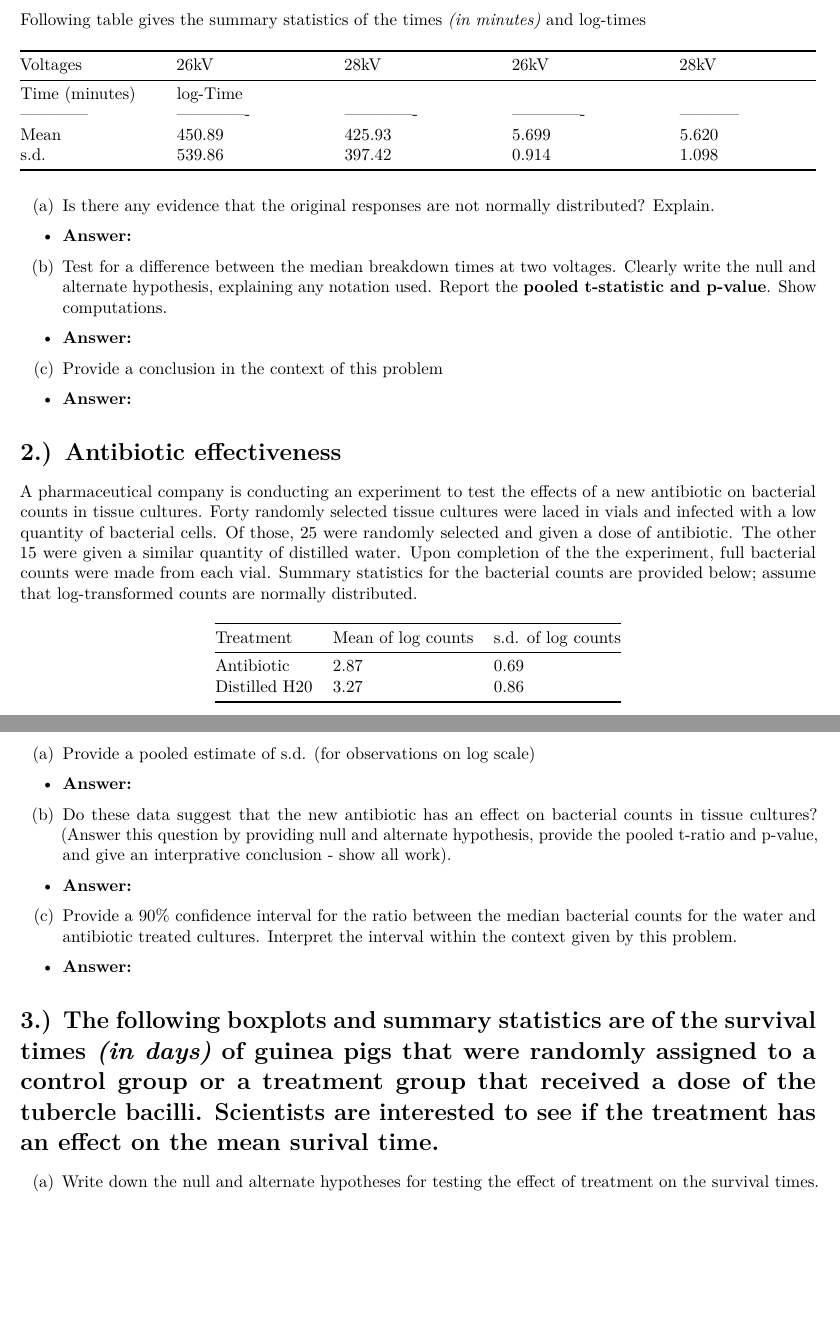
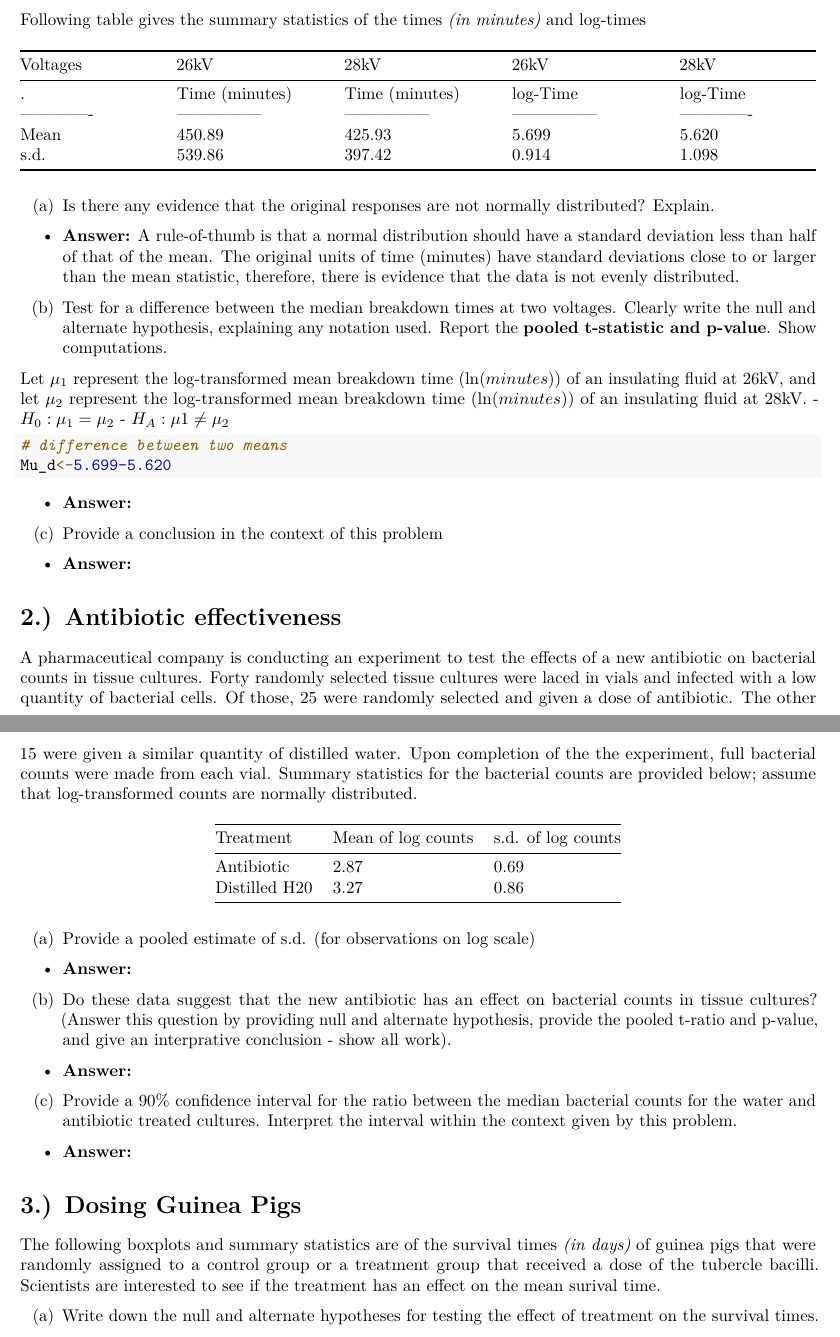
Before and after one commit to ReadingRailroad/STAT-587, an R Markdown document (HW3_MSimonson.Rmd): two parts of pages 1 and 2 of 2, joined at a grey line, cut so that both start at the same text, the shorter picture padded with empty space. Rendered offline with R 4.5, knitr and Pandoc, then LaTeX, with nearby package versions.

Commit message:
hoe workes
homework

````diff
--- a/HW3_MSimonson.Rmd
+++ b/HW3_MSimonson.Rmd
@@ -3,6 +3,8 @@ title: "Simonson_HW3"
 author: "Martin A. Simonson"
 date: "February 6, 2019"
 output: pdf_document
+editor_options:
+  chunk_output_type: console
 ---
 
 # 1.) Testing insulating fluids
@@ -16,8 +18,8 @@ Following table gives the summary statistics of the times _(in minutes)_ and log
 
 Voltages     | 26kV          | 28kV          | 26kV          | 28kV        |
 ------------ | ------------- | ------------- | ------------- |------------ |
-             | Time (minutes)                |  log-Time                   |
------------- | ------------- | ------------- | ------------- | ----------- |
+.            | Time (minutes)| Time (minutes)| log-Time      |  log-Time   |
+-------------|---------------|---------------|---------------|-------------|
 Mean         |450.89         | 425.93        | 5.699         |5.620        |
 s.d.         |539.86         | 397.42        | 0.914         |1.098        |
 
@@ -27,12 +29,17 @@ s.d.         |539.86         | 397.42        | 0.914         |1.098        |
 
 ```
 
-- __Answer:__
+- __Answer:__ A rule-of-thumb is that a normal distribution should have a standard deviation less than half of that of the mean. The original units of time (minutes) have standard deviations close to or larger than the mean statistic, therefore, there is evidence that the data is not evenly distributed.
 
 (b) Test for a difference between the median breakdown times at two voltages. Clearly write the null and alternate hypothesis, explaining any notation used. Report the __pooled t-statistic and p-value__. Show computations.
 
+Let $\mu_1$ represent the log-transformed mean breakdown time ($\ln(minutes)$) of an insulating fluid at 26kV, and let $\mu_2$ represent the log-transformed mean breakdown time ($\ln(minutes)$) of an insulating fluid at 28kV.
+- $H_0: \mu_1 = \mu_2$
+- $H_A: \mu1 \neq \mu_2$
+
 ```{r}
-
+# difference between two means
+Mu_d<-5.699-5.620
 ```
 
 - __Answer:__
@@ -75,7 +82,9 @@ Distilled H20| 3.27                 | 0.86                       |
 - __Answer:__
 
 
-# 3.) The following boxplots and summary statistics are of the survival times _(in days)_ of guinea pigs that were randomly assigned to a control group or a treatment group that received a dose of the tubercle bacilli. Scientists are interested to see if the treatment has an effect on the mean surival time.
+# 3.) Dosing Guinea Pigs
+
+The following boxplots and summary statistics are of the survival times _(in days)_ of guinea pigs that were randomly assigned to a control group or a treatment group that received a dose of the tubercle bacilli. Scientists are interested to see if the treatment has an effect on the mean surival time.
 
 (a) Write down the null and alternate hypotheses for testing the effect of treatment on the survival times.
 
````
Also changed, not shown: HW3_MSimonson.pdf (added), hw3.pdf (added).
